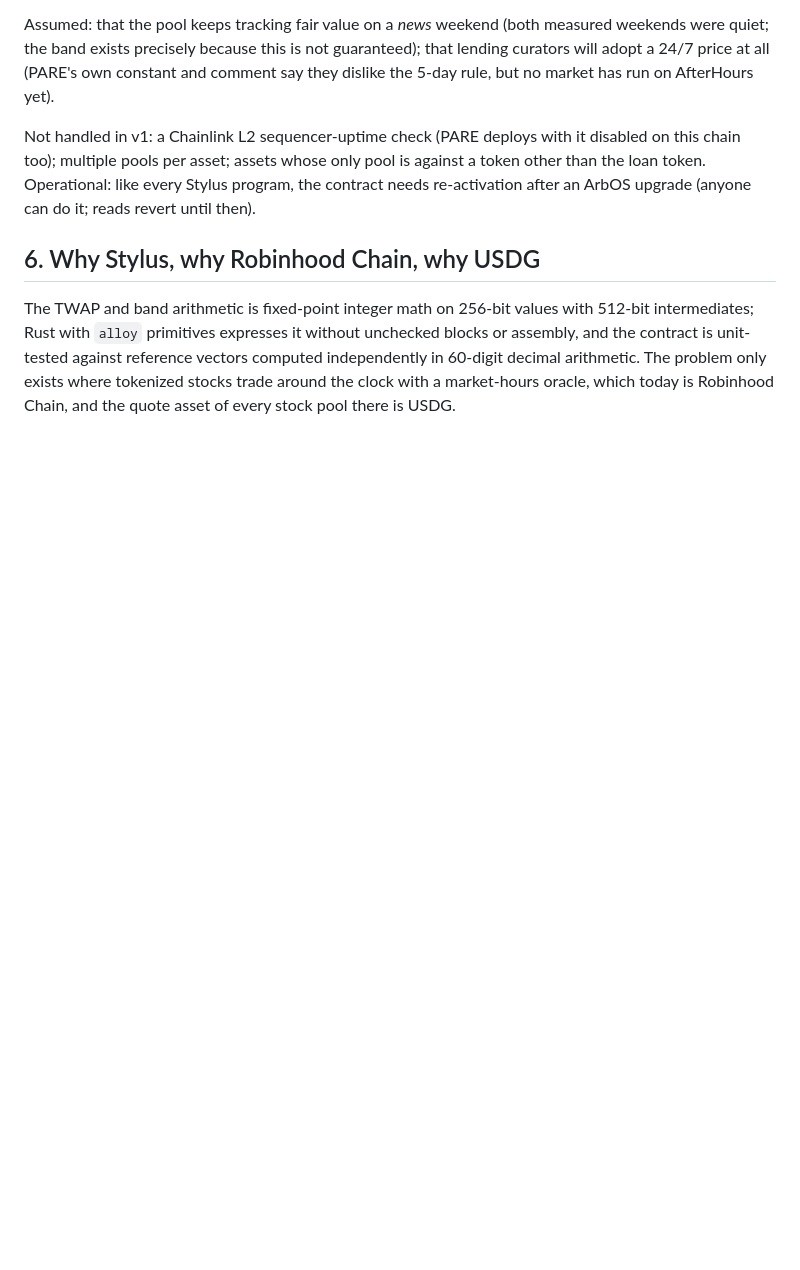
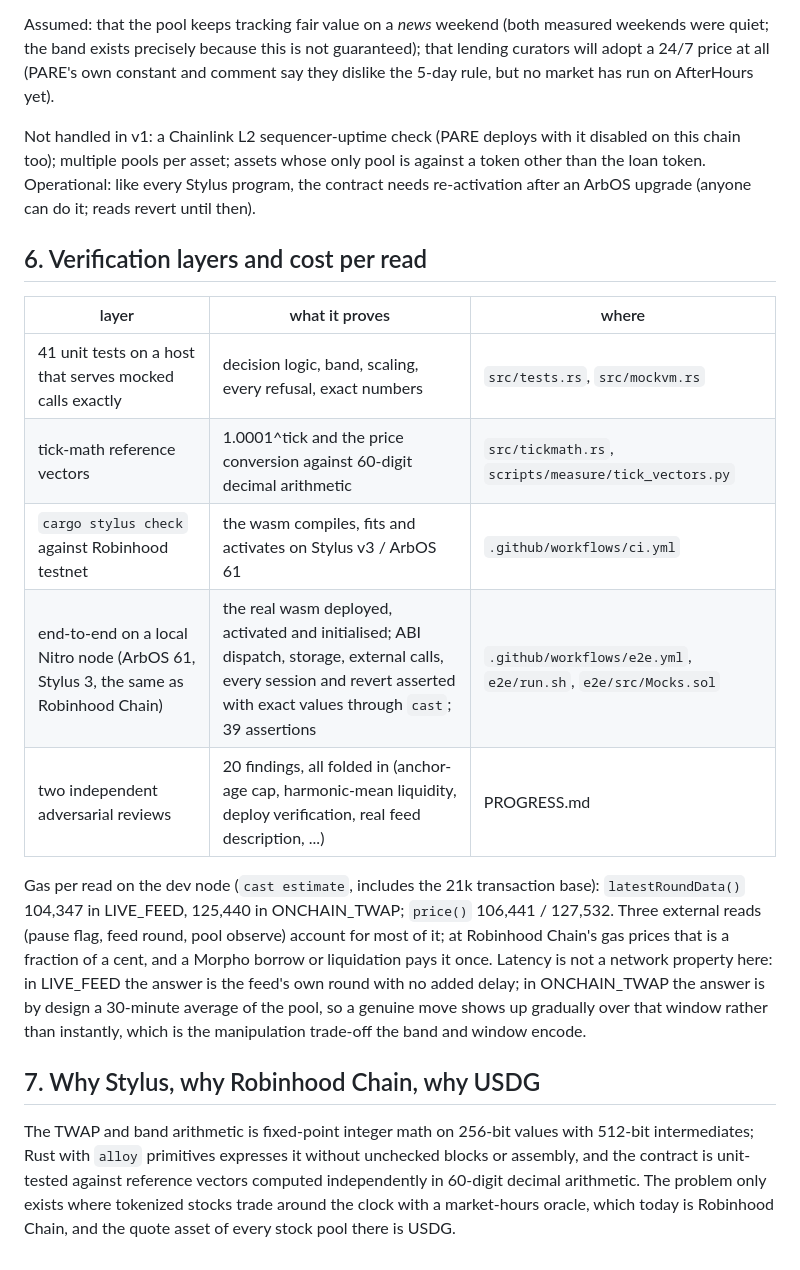
Before and after one commit to bongbongcrypto/afterhours, a Markdown page: DESIGN.md, the part around the change. GitHub-like rendering; blank space fills up the shorter version.

```diff
--- a/DESIGN.md
+++ b/DESIGN.md
@@ -202,7 +202,28 @@ is against a token other than the loan token. Operational: like every Stylus
 program, the contract needs re-activation after an ArbOS upgrade (anyone can
 do it; reads revert until then).
 
-## 6. Why Stylus, why Robinhood Chain, why USDG
+## 6. Verification layers and cost per read
+
+| layer | what it proves | where |
+|---|---|---|
+| 41 unit tests on a host that serves mocked calls exactly | decision logic, band, scaling, every refusal, exact numbers | `src/tests.rs`, `src/mockvm.rs` |
+| tick-math reference vectors | 1.0001^tick and the price conversion against 60-digit decimal arithmetic | `src/tickmath.rs`, `scripts/measure/tick_vectors.py` |
+| `cargo stylus check` against Robinhood testnet | the wasm compiles, fits and activates on Stylus v3 / ArbOS 61 | `.github/workflows/ci.yml` |
+| end-to-end on a local Nitro node (ArbOS 61, Stylus 3, the same as Robinhood Chain) | the real wasm deployed, activated and initialised; ABI dispatch, storage, external calls, every session and revert asserted with exact values through `cast`; 39 assertions | `.github/workflows/e2e.yml`, `e2e/run.sh`, `e2e/src/Mocks.sol` |
+| two independent adversarial reviews | 20 findings, all folded in (anchor-age cap, harmonic-mean liquidity, deploy verification, real feed description, ...) | PROGRESS.md |
+
+Gas per read on the dev node (`cast estimate`, includes the 21k transaction
+base): `latestRoundData()` 104,347 in LIVE_FEED, 125,440 in ONCHAIN_TWAP;
+`price()` 106,441 / 127,532. Three external reads (pause flag, feed round,
+pool observe) account for most of it; at Robinhood Chain's gas prices that is
+a fraction of a cent, and a Morpho borrow or liquidation pays it once. Latency
+is not a network property here: in LIVE_FEED the answer is the feed's own
+round with no added delay; in ONCHAIN_TWAP the answer is by design a
+30-minute average of the pool, so a genuine move shows up gradually over
+that window rather than instantly, which is the manipulation trade-off the
+band and window encode.
+
+## 7. Why Stylus, why Robinhood Chain, why USDG
 
 The TWAP and band arithmetic is fixed-point integer math on 256-bit values
 with 512-bit intermediates; Rust with `alloy` primitives expresses it without
```
Also changed, not shown: README.md (+6 -0 lines).
